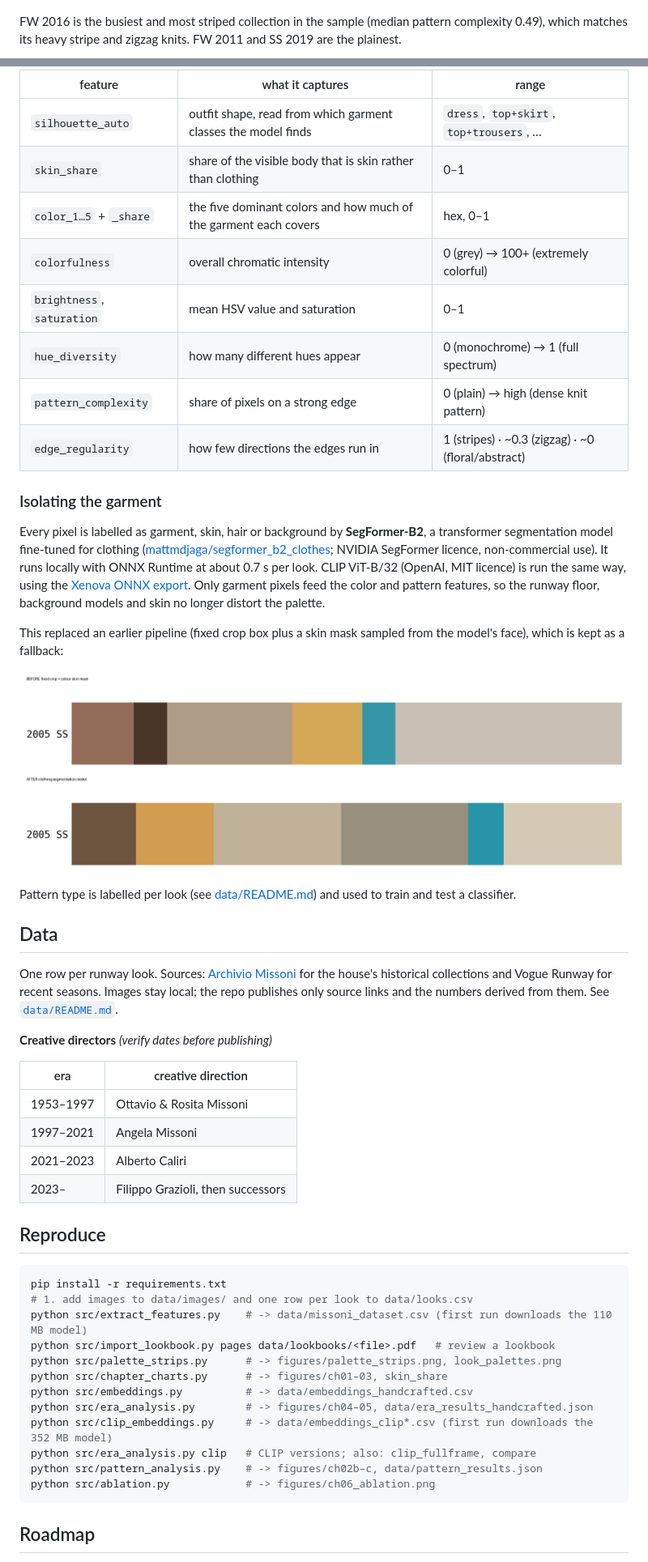
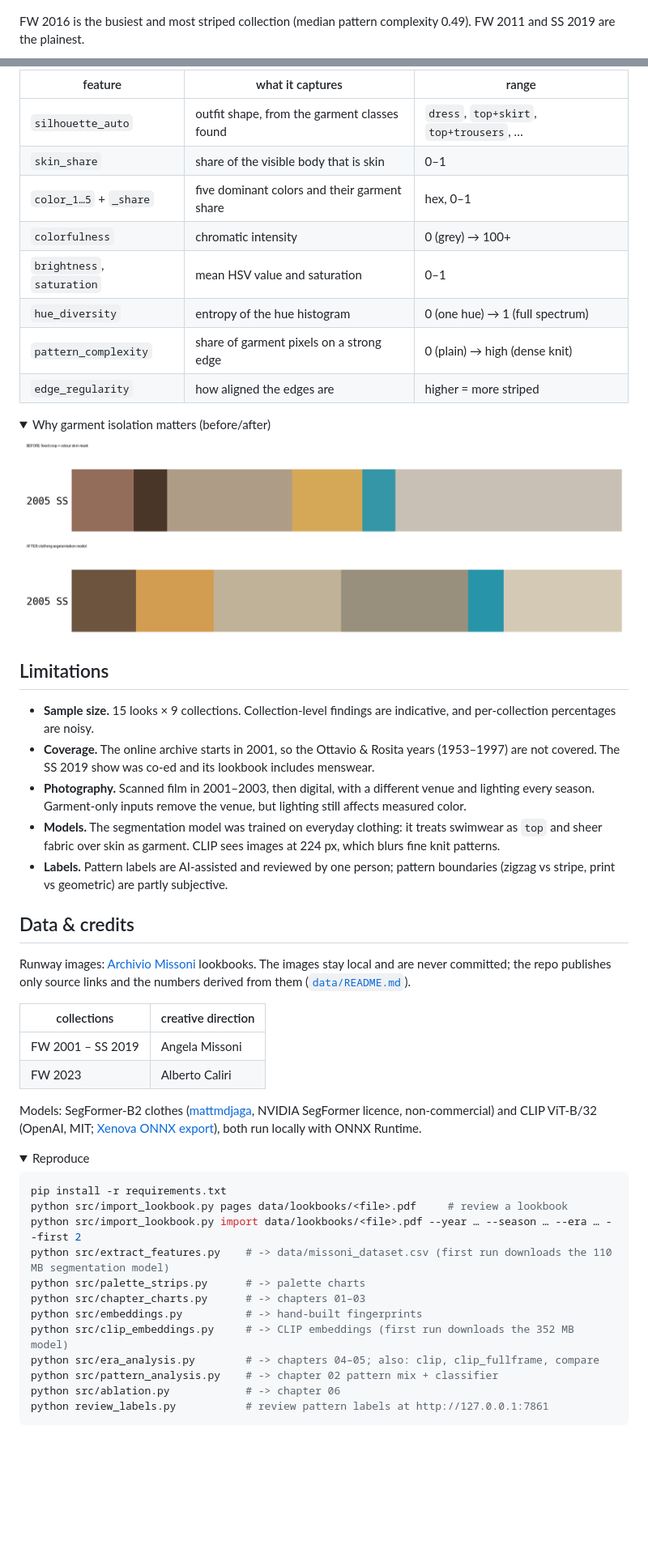
Before and after one commit to madeleinelacoste/missoni-visual-dna, a Markdown page: README.md, 2 parts joined by grey strips. Shown at 81% size. GitHub-like rendering; folded sections open; blank space fills up the shorter version.

````diff
--- a/README.md
+++ b/README.md
@@ -36,5 +65,5 @@ Median colorfulness climbs from 42 (FW 2001) to 52 (SS 2008), then drops to 19
 
 ![Pattern complexity and regularity](figures/ch02_pattern.png)
 
-FW 2016 is the busiest and most striped collection in the sample (median pattern complexity 0.49), which matches its heavy stripe and zigzag knits. FW 2011 and SS 2019 are the plainest.
+FW 2016 is the busiest and most striped collection (median pattern complexity 0.49). FW 2011 and SS 2019 are the plainest.
 
@@ -147,54 +158,58 @@ runway image ──► segment garment ──► measure ───────
 
 | feature | what it captures | range |
 |---|---|---|
-| `silhouette_auto` | outfit shape, read from which garment classes the model finds | `dress`, `top+skirt`, `top+trousers`, … |
-| `skin_share` | share of the visible body that is skin rather than clothing | 0–1 |
-| `color_1…5` + `_share` | the five dominant colors and how much of the garment each covers | hex, 0–1 |
-| `colorfulness` | overall chromatic intensity | 0 (grey) → 100+ (extremely colorful) |
+| `silhouette_auto` | outfit shape, from the garment classes found | `dress`, `top+skirt`, `top+trousers`, … |
+| `skin_share` | share of the visible body that is skin | 0–1 |
+| `color_1…5` + `_share` | five dominant colors and their garment share | hex, 0–1 |
+| `colorfulness` | chromatic intensity | 0 (grey) → 100+ |
 | `brightness`, `saturation` | mean HSV value and saturation | 0–1 |
-| `hue_diversity` | how many different hues appear | 0 (monochrome) → 1 (full spectrum) |
-| `pattern_complexity` | share of pixels on a strong edge | 0 (plain) → high (dense knit pattern) |
-| `edge_regularity` | how few directions the edges run in | 1 (stripes) · ~0.3 (zigzag) · ~0 (floral/abstract) |
+| `hue_diversity` | entropy of the hue histogram | 0 (one hue) → 1 (full spectrum) |
+| `pattern_complexity` | share of garment pixels on a strong edge | 0 (plain) → high (dense knit) |
+| `edge_regularity` | how aligned the edges are | higher = more striped |
 
-### Isolating the garment
+</details>
 
-Every pixel is labelled as garment, skin, hair or background by **SegFormer-B2**, a transformer segmentation model fine-tuned for clothing ([mattmdjaga/segformer_b2_clothes](https://huggingface.co/mattmdjaga/segformer_b2_clothes); NVIDIA SegFormer licence, non-commercial use). It runs locally with ONNX Runtime at about 0.7 s per look. CLIP ViT-B/32 (OpenAI, MIT licence) is run the same way, using the [Xenova ONNX export](https://huggingface.co/Xenova/clip-vit-base-patch32). Only garment pixels feed the color and pattern features, so the runway floor, background models and skin no longer distort the palette.
-
-This replaced an earlier pipeline (fixed crop box plus a skin mask sampled from the model's face), which is kept as a fallback:
+<details><summary>Why garment isolation matters (before/after)</summary>
 
 ![Before/after: SS 2005 palette](figures/method_comparison_2005ss.png)
 
-Pattern type is labelled per look (see [data/README.md](data/README.md#pattern-labels)) and used to train and test a classifier.
+</details>
 
-## Data
+## Limitations
 
-One row per runway look. Sources: [Archivio Missoni](https://www.archiviomissoni.org) for the house's historical collections and Vogue Runway for recent seasons. Images stay local; the repo publishes only source links and the numbers derived from them. See [`data/README.md`](data/README.md).
+- **Sample size.** 15 looks × 9 collections. Collection-level findings are indicative, and per-collection percentages are noisy.
+- **Coverage.** The online archive starts in 2001, so the Ottavio & Rosita years (1953–1997) are not covered. The SS 2019 show was co-ed and its lookbook includes menswear.
+- **Photography.** Scanned film in 2001–2003, then digital, with a different venue and lighting every season. Garment-only inputs remove the venue, but lighting still affects measured color.
+- **Models.** The segmentation model was trained on everyday clothing: it treats swimwear as `top` and sheer fabric over skin as garment. CLIP sees images at 224 px, which blurs fine knit patterns.
+- **Labels.** Pattern labels are AI-assisted and reviewed by one person; pattern boundaries (zigzag vs stripe, print vs geometric) are partly subjective.
 
-**Creative directors** *(verify dates before publishing)*
+## Data & credits
 
-| era | creative direction |
+Runway images: [Archivio Missoni](https://www.archiviomissoni.org) lookbooks. The images stay local and are never committed; the repo publishes only source links and the numbers derived from them ([`data/README.md`](data/README.md)).
+
+| collections | creative direction |
 |---|---|
-| 1953–1997 | Ottavio & Rosita Missoni |
-| 1997–2021 | Angela Missoni |
-| 2021–2023 | Alberto Caliri |
-| 2023– | Filippo Grazioli, then successors |
+| FW 2001 – SS 2019 | Angela Missoni |
+| FW 2023 | Alberto Caliri |
 
-## Reproduce
+Models: SegFormer-B2 clothes ([mattmdjaga](https://huggingface.co/mattmdjaga/segformer_b2_clothes), NVIDIA SegFormer licence, non-commercial) and CLIP ViT-B/32 (OpenAI, MIT; [Xenova ONNX export](https://huggingface.co/Xenova/clip-vit-base-patch32)), both run locally with ONNX Runtime.
+
+<details><summary>Reproduce</summary>
 
 ```bash
 pip install -r requirements.txt
-# 1. add images to data/images/ and one row per look to data/looks.csv
-python src/extract_features.py    # -> data/missoni_dataset.csv (first run downloads the 110 MB model)
-python src/import_lookbook.py pages data/lookbooks/<file>.pdf   # review a lookbook
-python src/palette_strips.py      # -> figures/palette_strips.png, look_palettes.png
-python src/chapter_charts.py      # -> figures/ch01–03, skin_share
-python src/embeddings.py          # -> data/embeddings_handcrafted.csv
-python src/era_analysis.py        # -> figures/ch04–05, data/era_results_handcrafted.json
-python src/clip_embeddings.py     # -> data/embeddings_clip*.csv (first run downloads the 352 MB model)
-python src/era_analysis.py clip   # CLIP versions; also: clip_fullframe, compare
-python src/pattern_analysis.py    # -> figures/ch02b–c, data/pattern_results.json
-python src/ablation.py            # -> figures/ch06_ablation.png
+python src/import_lookbook.py pages data/lookbooks/<file>.pdf     # review a lookbook
+python src/import_lookbook.py import data/lookbooks/<file>.pdf --year … --season … --era … --first 2
+python src/extract_features.py    # -> data/missoni_dataset.csv (first run downloads the 110 MB segmentation model)
+python src/palette_strips.py      # -> palette charts
+python src/chapter_charts.py      # -> chapters 01–03
+python src/embeddings.py          # -> hand-built fingerprints
+python src/clip_embeddings.py     # -> CLIP embeddings (first run downloads the 352 MB model)
+python src/era_analysis.py        # -> chapters 04–05; also: clip, clip_fullframe, compare
+python src/pattern_analysis.py    # -> chapter 02 pattern mix + classifier
+python src/ablation.py            # -> chapter 06
+python review_labels.py           # review pattern labels at http://127.0.0.1:7861
 ```
 
-## Roadmap
+</details>
 
````
Also changed, not shown: other parts of README.md (+93 -100 lines).
